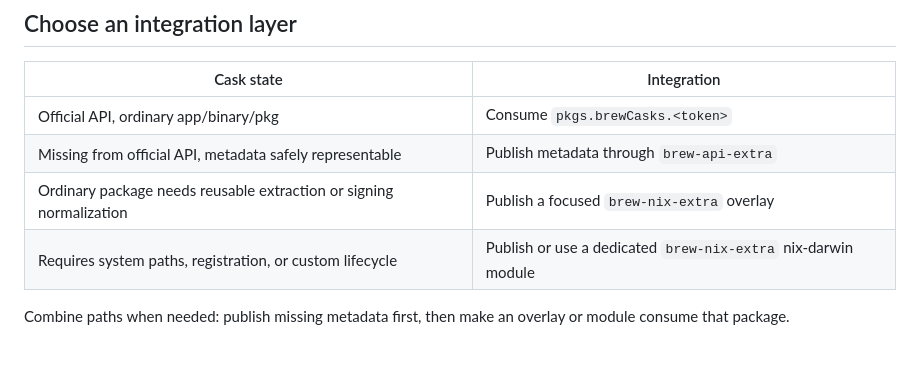
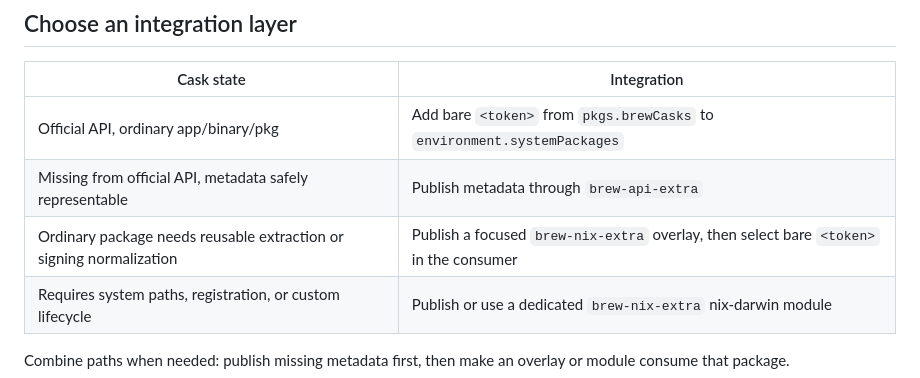
Before and after one commit to futuping/agent-skills, a Markdown page: skills/manage-brew-nix-casks/SKILL.md, the part around one of its changes. Rendered like a GitHub page; blank space fills up the shorter version.

```diff
--- a/skills/manage-brew-nix-casks/SKILL.md
+++ b/skills/manage-brew-nix-casks/SKILL.md
@@ -30,9 +47,9 @@ its artifact or lifecycle semantics.
 
 | Cask state | Integration |
 | --- | --- |
-| Official API, ordinary app/binary/pkg | Consume `pkgs.brewCasks.<token>` |
+| Official API, ordinary app/binary/pkg | Add bare `<token>` from `pkgs.brewCasks` to `environment.systemPackages` |
 | Missing from official API, metadata safely representable | Publish metadata through `brew-api-extra` |
-| Ordinary package needs reusable extraction or signing normalization | Publish a focused `brew-nix-extra` overlay |
+| Ordinary package needs reusable extraction or signing normalization | Publish a focused `brew-nix-extra` overlay, then select bare `<token>` in the consumer |
 | Requires system paths, registration, or custom lifecycle | Publish or use a dedicated `brew-nix-extra` nix-darwin module |
 
 Combine paths when needed: publish missing metadata first, then make an overlay
```
Also changed, not shown: other parts of skills/manage-brew-nix-casks/SKILL.md (+25 -3 lines).
